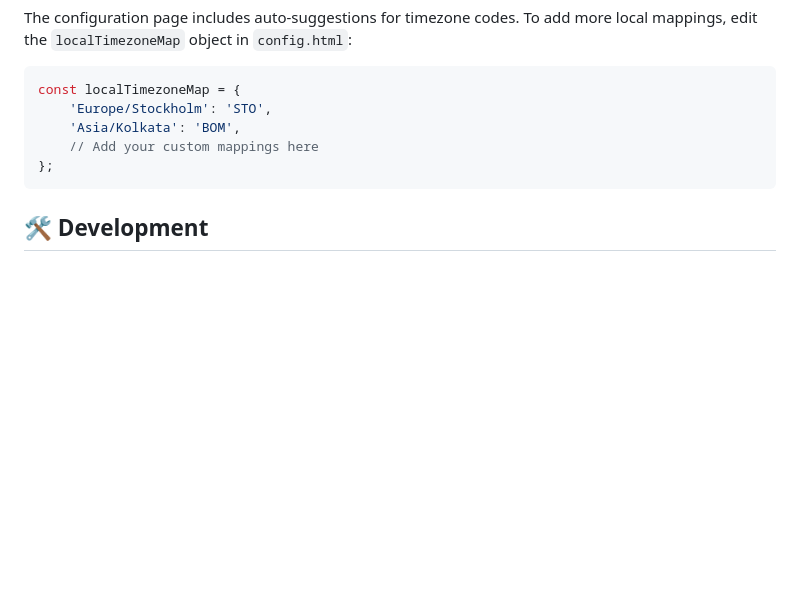
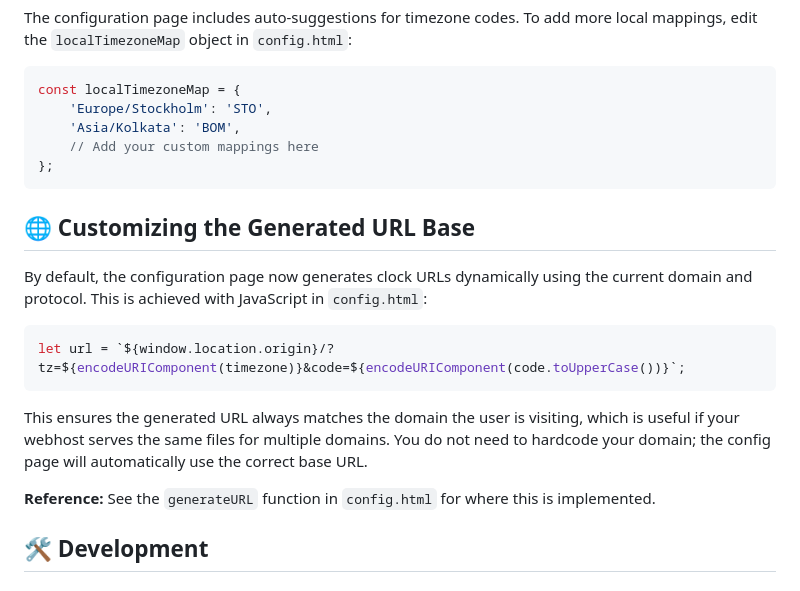
Before and after one commit to jackcrombie/dynamic-timezone-clock, a Markdown page: README.md, the part around the change. Rendered like a GitHub page; blank space fills up the shorter version.

Commit message:
Generated URL documentation added

````diff
--- a/README.md
+++ b/README.md
@@ -175,6 +175,18 @@ const localTimezoneMap = {
 };
 ```
 
+## 🌐 Customizing the Generated URL Base
+
+By default, the configuration page now generates clock URLs dynamically using the current domain and protocol. This is achieved with JavaScript in `config.html`:
+
+```js
+let url = `${window.location.origin}/?tz=${encodeURIComponent(timezone)}&code=${encodeURIComponent(code.toUpperCase())}`;
+```
+
+This ensures the generated URL always matches the domain the user is visiting, which is useful if your webhost serves the same files for multiple domains. You do not need to hardcode your domain; the config page will automatically use the correct base URL.
+
+**Reference:** See the `generateURL` function in `config.html` for where this is implemented.
+
 ## 🛠️ Development
 
 ### Prerequisites
````
